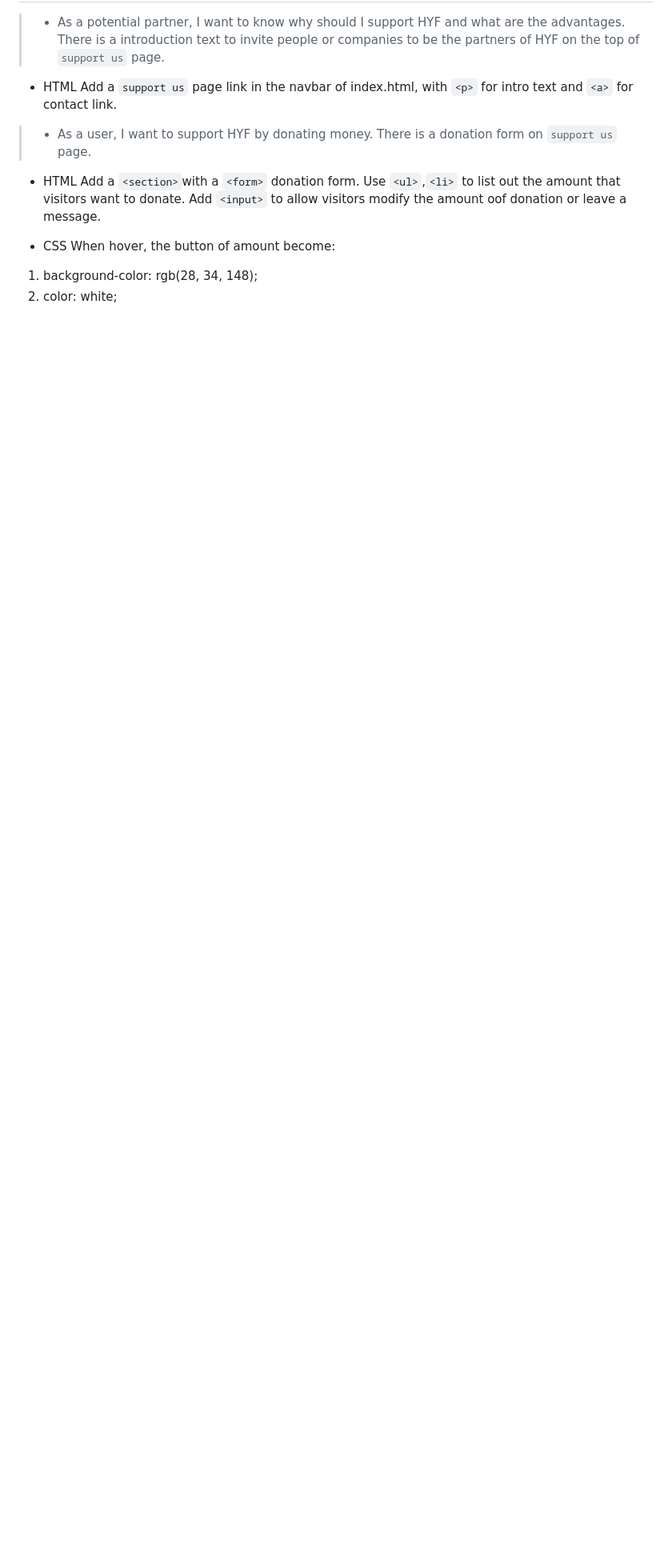
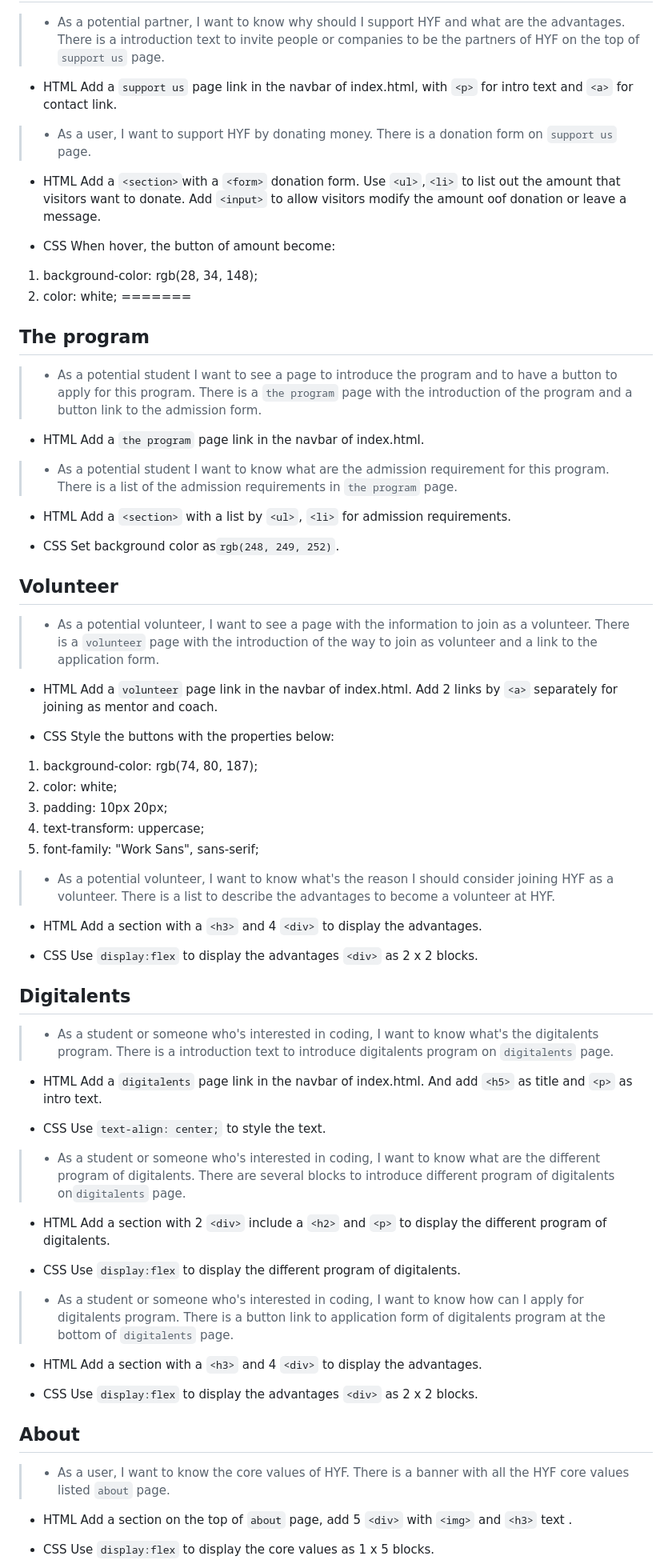
Before and after one commit to HYF-Class21/agile-development-group1-hyf-redesign, a Markdown page: planning/development-strategy.md, the part around one of its changes. Shown at 80% size. GitHub-like rendering; blank space fills up the shorter version.

```diff
--- a/planning/development-strategy.md
+++ b/planning/development-strategy.md
@@ -218,3 +203,77 @@
 
 1. background-color: rgb(28, 34, 148);
 2. color: white;
+=======
+
+ ## The program
+> - As a potential student I want to see a page to introduce the program and to have a button to apply for this program. There is a `the program` page with the introduction of the program and a button link to the admission form.
+
+- HTML
+Add a `the program` page link in the navbar of index.html.
+
+>  - As a potential student I want to know what are the admission requirement for this program. There is a list of the admission requirements in `the program` page.
+
+  - HTML
+  Add a `<section>`  with a list by  `<ul>`, `<li>` for admission requirements.
+
+  - CSS
+Set background color as`rgb(248, 249, 252)`.
+
+
+  ## Volunteer
+> - As a potential volunteer, I want to see a page with the information to join as a volunteer. There is a `volunteer` page with the introduction of the way to join as volunteer and a link to the application form.
+
+  - HTML
+  Add a `volunteer` page link in the navbar of index.html. Add 2 links by `<a>` separately for joining as mentor and coach.
+
+  - CSS
+ Style the buttons with the properties below:
+1.  background-color: rgb(74, 80, 187);
+2.  color: white;
+3. padding: 10px 20px;
+4. text-transform: uppercase;
+5.  font-family: "Work Sans", sans-serif;
+
+
+>- As a potential volunteer, I want to know what's the reason I should consider joining HYF as a volunteer. There is a list to describe the advantages to become a volunteer at HYF.
+
+  - HTML
+  Add a section with a `<h3>` and 4 `<div>` to display the advantages.
+
+  - CSS
+ Use `display:flex` to display the advantages `<div>` as 2 x 2 blocks.
+
+  ## Digitalents
+>- As a student or someone who's interested in coding, I want to know what's the  digitalents program. There is a introduction text to introduce digitalents program on `digitalents` page.
+
+ - HTML
+Add a `digitalents` page link in the navbar of index.html. And add `<h5>` as title and  `<p>` as intro text.
+
+  - CSS
+ Use `text-align: center;` to style the text.
+
+>- As a student or someone who's interested in coding, I want to know what are the different program of digitalents. There are several blocks to introduce different program of digitalents on`digitalents` page.
+
+  - HTML
+  Add a section with 2  `<div>` include a `<h2>` and  `<p>` to display the different program of digitalents.
+
+  - CSS
+ Use `display:flex` to  display the different program of digitalents.
+
+>- As a student or someone who's interested in coding, I want to know how can I apply for digitalents program. There is a button link to application form of digitalents program at the bottom of `digitalents` page.
+
+  - HTML
+  Add a section with a `<h3>` and 4 `<div>` to display the advantages.
+
+  - CSS
+ Use `display:flex` to display the advantages `<div>` as 2 x 2 blocks.
+
+  ## About
+>- As a user, I want to know the core values of HYF. There is a banner with all the HYF core values listed `about` page.
+
+  - HTML
+  Add a section on the top of `about` page, add 5 `<div>`  with `<img>` and `<h3>` text  .
+
+  - CSS
+ Use `display:flex` to display the core values  as 1 x 5 blocks.
+
```
Also changed, not shown: other parts of planning/development-strategy.md (+73 -30 lines).
